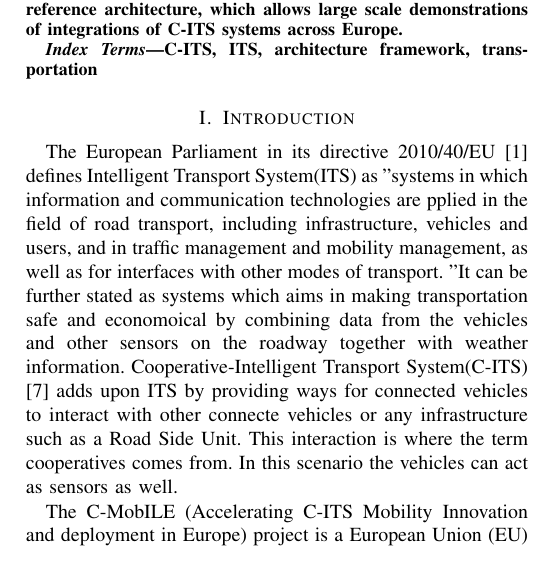
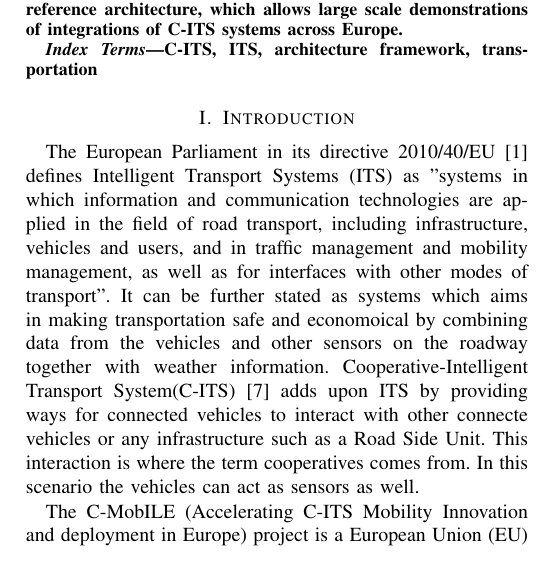
Before and after one commit to kpriyanka0305/C-ITS-Architecture-Paper, a LaTeX paper (conference_071817.tex): part of one column of page 1 of 3, cut so that both start at the same text. Compiled offline with pdfLaTeX; a missing font is replaced by an installed copy or a similar font; a LaTeX package or settings file that is missing is left out.

Commit message:
plural, spacing, typo, closing quotes

```diff
--- a/conference_071817.tex
+++ b/conference_071817.tex
@@ -51,8 +51,8 @@ C-ITS, ITS, architecture framework, transportation
 
 \section{Introduction}
 
-The European Parliament in its directive 2010/40/EU \cite{ec} defines Intelligent Transport System(ITS) as "systems in which information and communication technologies are pplied in the field of road transport, including infrastructure, vehicles and users, and in traffic management and mobility management, as well as for interfaces with other modes of transport.
-"It can be further stated as systems which aims in making transportation safe and economoical by combining data from the vehicles and other sensors on the roadway together with weather information.
+The European Parliament in its directive 2010/40/EU \cite{ec} defines Intelligent Transport Systems (ITS) as "systems in which information and communication technologies are applied in the field of road transport, including infrastructure, vehicles and users, and in traffic management and mobility management, as well as for interfaces with other modes of transport".
+It can be further stated as systems which aims in making transportation safe and economoical by combining data from the vehicles and other sensors on the roadway together with weather information.
 Cooperative-Intelligent Transport System(C-ITS) \cite{c-its} adds upon ITS by providing ways for connected vehicles to interact with other connecte vehicles or any infrastructure such as a Road Side Unit.
 This interaction is where the term cooperatives comes from.
 In this scenario the vehicles can act as sensors as well.
```
